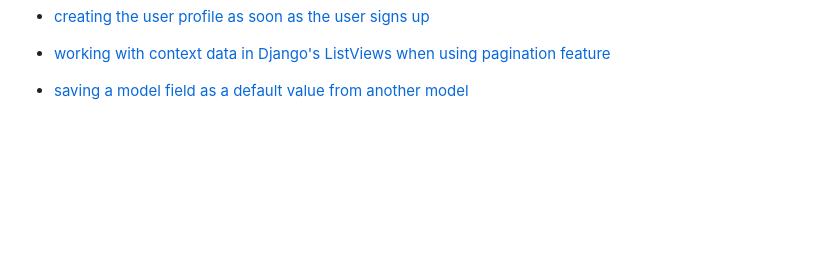
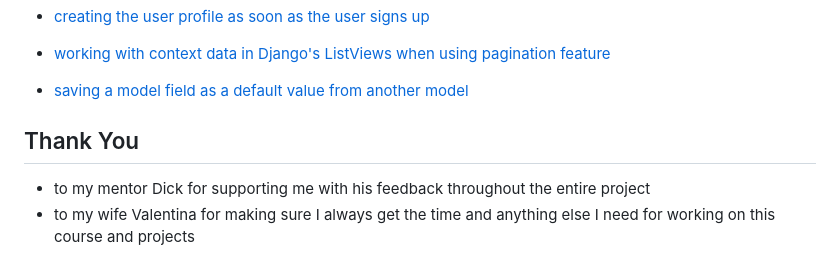
Before and after one commit to dev-timm/DietaryYou, a Markdown page: README.md, the part around the change. Rendered like a GitHub page; blank space fills up the shorter version.

Commit message:
add thank you section to readme.md file

```diff
--- a/README.md
+++ b/README.md
@@ -342,3 +342,8 @@ Solutions that helped me with:
 - [working with context data in Django's ListViews when using pagination feature](https://stackoverflow.com/questions/52605869/pagination-does-not-work-after-changing-queryset-in-get-context-data)
 
 - [saving a model field as a default value from another model](https://stackoverflow.com/questions/44421024/django-model-field-with-default-value-from-another-model)
+
+## Thank You
+
+- to my mentor Dick for supporting me with his feedback throughout the entire project
+- to my wife Valentina for making sure I always get the time and anything else I need for working on this course and projects
```
